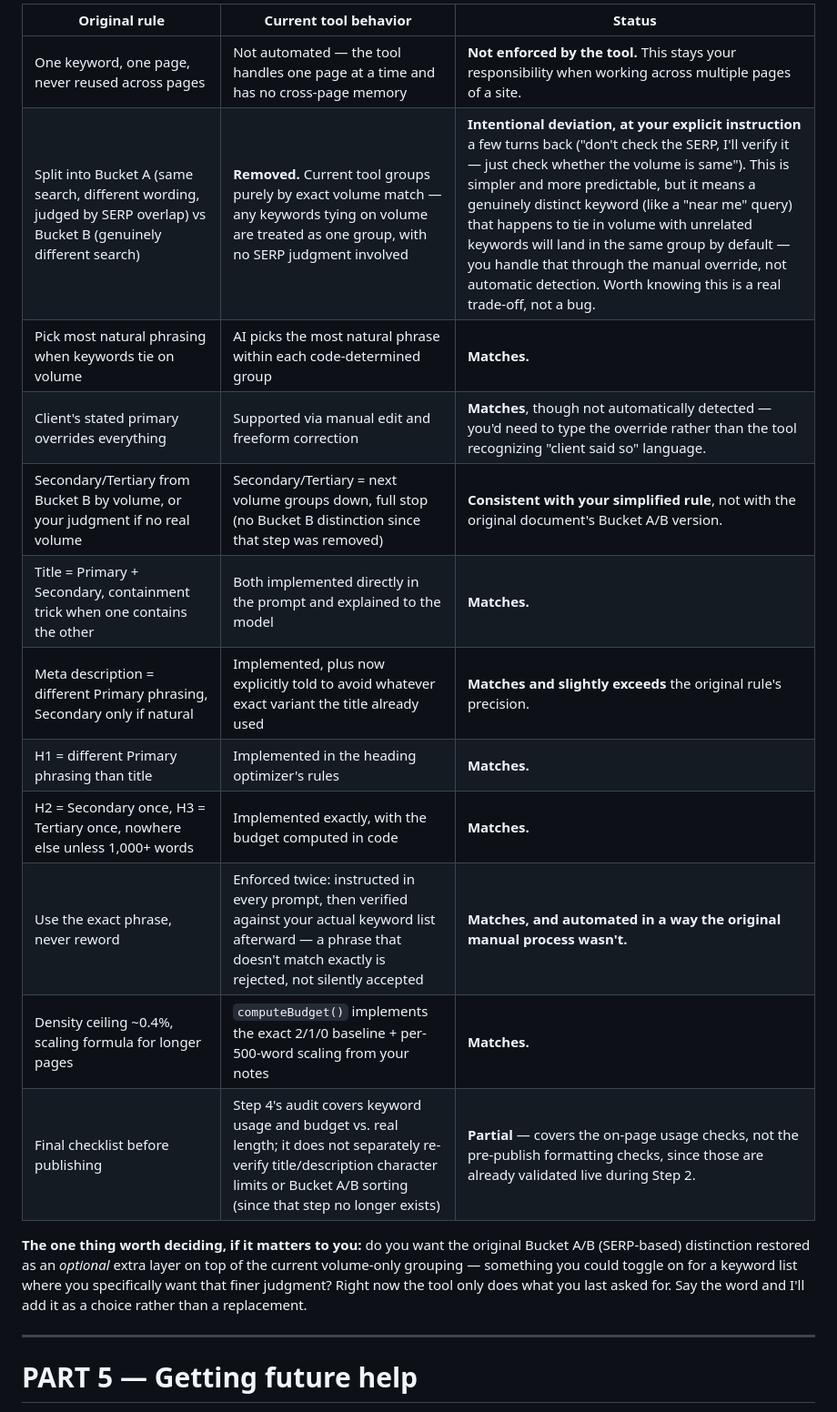
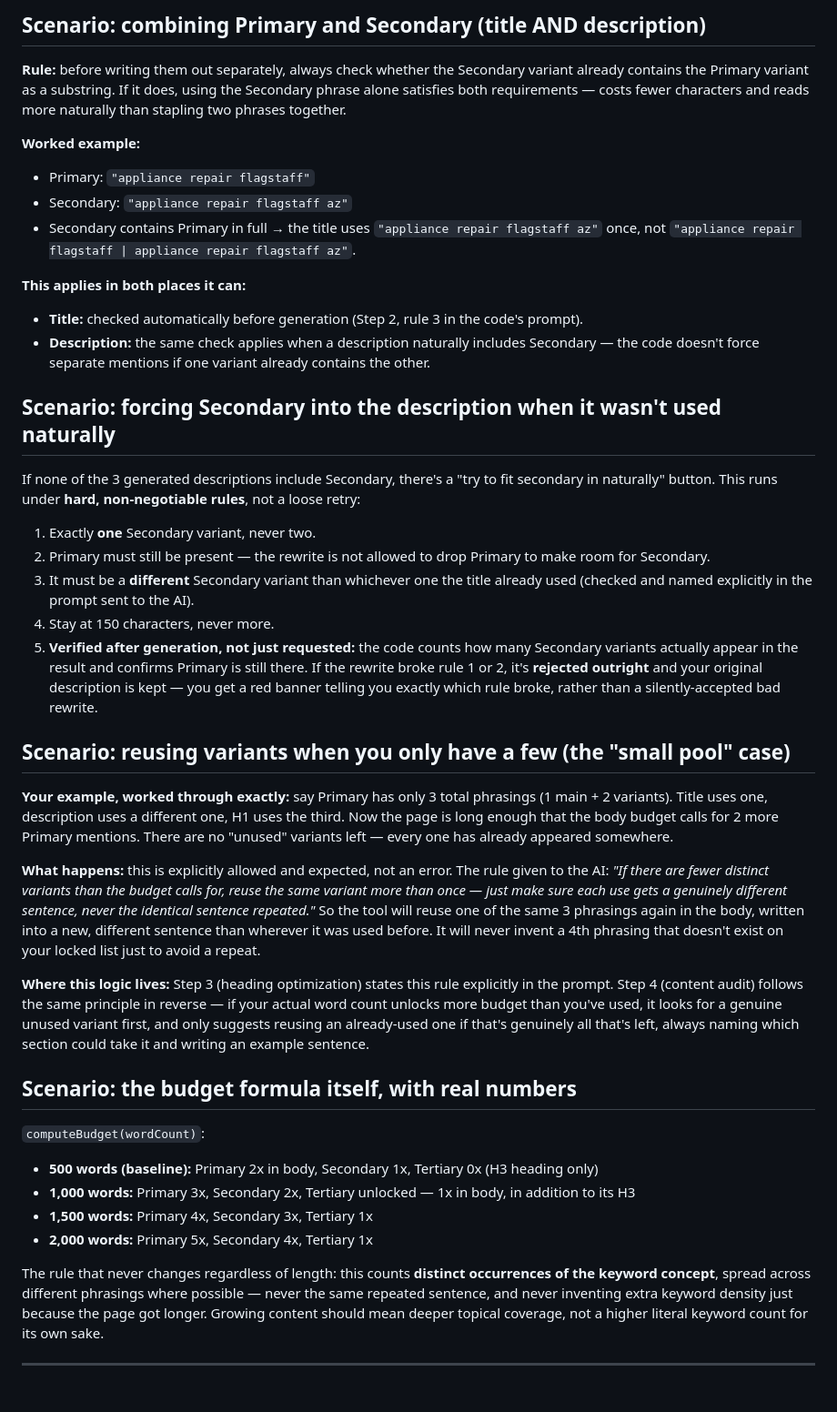
Before and after one commit to TahaNasir1412/KeywordDistributor, a Markdown page: README_AND_REFERENCE.md, the part around one of its changes. Shown at 91% size. Rendered like a GitHub page.

```diff
--- a/README_AND_REFERENCE.md
+++ b/README_AND_REFERENCE.md
@@ -112,22 +85,44 @@ Going through your original Phase 1 checklist and raw notes point by point, flag
 
-| Original rule | Current tool behavior | Status |
-|---|---|---|
-| One keyword, one page, never reused across pages | Not automated — the tool handles one page at a time and has no cross-page memory | **Not enforced by the tool.** This stays your responsibility when working across multiple pages of a site. |
-| Split into Bucket A (same search, different wording, judged by SERP overlap) vs Bucket B (genuinely different search) | **Removed.** Current tool groups purely by exact volume match — any keywords tying on volume are treated as one group, with no SERP judgment involved | **Intentional deviation, at your explicit instruction** a few turns back ("don't check the SERP, I'll verify it — just check whether the volume is same"). This is simpler and more predictable, but it means a genuinely distinct keyword (like a "near me" query) that happens to tie in volume with unrelated keywords will land in the same group by default — you handle that through the manual override, not automatic detection. Worth knowing this is a real trade-off, not a bug. |
-| Pick most natural phrasing when keywords tie on volume | AI picks the most natural phrase within each code-determined group | **Matches.** |
-| Client's stated primary overrides everything | Supported via manual edit and freeform correction | **Matches**, though not automatically detected — you'd need to type the override rather than the tool recognizing "client said so" language. |
-| Secondary/Tertiary from Bucket B by volume, or your judgment if no real volume | Secondary/Tertiary = next volume groups down, full stop (no Bucket B distinction since that step was removed) | **Consistent with your simplified rule**, not with the original document's Bucket A/B version. |
-| Title = Primary + Secondary, containment trick when one contains the other | Both implemented directly in the prompt and explained to the model | **Matches.** |
-| Meta description = different Primary phrasing, Secondary only if natural | Implemented, plus now explicitly told to avoid whatever exact variant the title already used | **Matches and slightly exceeds** the original rule's precision. |
-| H1 = different Primary phrasing than title | Implemented in the heading optimizer's rules | **Matches.** |
-| H2 = Secondary once, H3 = Tertiary once, nowhere else unless 1,000+ words | Implemented exactly, with the budget computed in code | **Matches.** |
-| Use the exact phrase, never reword | Enforced twice: instructed in every prompt, then verified against your actual keyword list afterward — a phrase that doesn't match exactly is rejected, not silently accepted | **Matches, and automated in a way the original manual process wasn't.** |
-| Density ceiling ~0.4%, scaling formula for longer pages | `computeBudget()` implements the exact 2/1/0 baseline + per-500-word scaling from your notes | **Matches.** |
-| Final checklist before publishing | Step 4's audit covers keyword usage and budget vs. real length; it does not separately re-verify title/description character limits or Bucket A/B sorting (since that step no longer exists) | **Partial** — covers the on-page usage checks, not the pre-publish formatting checks, since those are already validated live during Step 2. |
+## Scenario: combining Primary and Secondary (title AND description)
 
-**The one thing worth deciding, if it matters to you:** do you want the original Bucket A/B (SERP-based) distinction restored as an *optional* extra layer on top of the current volume-only grouping — something you could toggle on for a keyword list where you specifically want that finer judgment? Right now the tool only does what you last asked for. Say the word and I'll add it as a choice rather than a replacement.
+**Rule:** before writing them out separately, always check whether the Secondary variant already contains the Primary variant as a substring. If it does, using the Secondary phrase alone satisfies both requirements — costs fewer characters and reads more naturally than stapling two phrases together.
+
+**Worked example:**
+- Primary: `"appliance repair flagstaff"`
+- Secondary: `"appliance repair flagstaff az"`
+- Secondary contains Primary in full → the title uses `"appliance repair flagstaff az"` once, not `"appliance repair flagstaff | appliance repair flagstaff az"`.
+
+**This applies in both places it can:**
+- **Title:** checked automatically before generation (Step 2, rule 3 in the code's prompt).
+- **Description:** the same check applies when a description naturally includes Secondary — the code doesn't force separate mentions if one variant already contains the other.
+
+## Scenario: forcing Secondary into the description when it wasn't used naturally
+
+If none of the 3 generated descriptions include Secondary, there's a "try to fit secondary in naturally" button. This runs under **hard, non-negotiable rules**, not a loose retry:
+1. Exactly **one** Secondary variant, never two.
+2. Primary must still be present — the rewrite is not allowed to drop Primary to make room for Secondary.
+3. It must be a **different** Secondary variant than whichever one the title already used (checked and named explicitly in the prompt sent to the AI).
+4. Stay at 150 characters, never more.
+5. **Verified after generation, not just requested:** the code counts how many Secondary variants actually appear in the result and confirms Primary is still there. If the rewrite broke rule 1 or 2, it's **rejected outright** and your original description is kept — you get a red banner telling you exactly which rule broke, rather than a silently-accepted bad rewrite.
+
+## Scenario: reusing variants when you only have a few (the "small pool" case)
+
+**Your example, worked through exactly:** say Primary has only 3 total phrasings (1 main + 2 variants). Title uses one, description uses a different one, H1 uses the third. Now the page is long enough that the body budget calls for 2 more Primary mentions. There are no "unused" variants left — every one has already appeared somewhere.
+
+**What happens:** this is explicitly allowed and expected, not an error. The rule given to the AI: *"If there are fewer distinct variants than the budget calls for, reuse the same variant more than once — just make sure each use gets a genuinely different sentence, never the identical sentence repeated."* So the tool will reuse one of the same 3 phrasings again in the body, written into a new, different sentence than wherever it was used before. It will never invent a 4th phrasing that doesn't exist on your locked list just to avoid a repeat.
+
+**Where this logic lives:** Step 3 (heading optimization) states this rule explicitly in the prompt. Step 4 (content audit) follows the same principle in reverse — if your actual word count unlocks more budget than you've used, it looks for a genuine unused variant first, and only suggests reusing an already-used one if that's genuinely all that's left, always naming which section could take it and writing an example sentence.
+
+## Scenario: the budget formula itself, with real numbers
+
+`computeBudget(wordCount)`:
+- **500 words (baseline):** Primary 2x in body, Secondary 1x, Tertiary 0x (H3 heading only)
+- **1,000 words:** Primary 3x, Secondary 2x, Tertiary unlocked — 1x in body, in addition to its H3
+- **1,500 words:** Primary 4x, Secondary 3x, Tertiary 1x
+- **2,000 words:** Primary 5x, Secondary 4x, Tertiary 1x
+
+The rule that never changes regardless of length: this counts **distinct occurrences of the keyword concept**, spread across different phrasings where possible — never the same repeated sentence, and never inventing extra keyword density just because the page got longer. Growing content should mean deeper topical coverage, not a higher literal keyword count for its own sake.
 
 ---
 
-# PART 5 — Getting future help
 
```
Also changed, not shown: other parts of README_AND_REFERENCE.md (+75 -73 lines).
